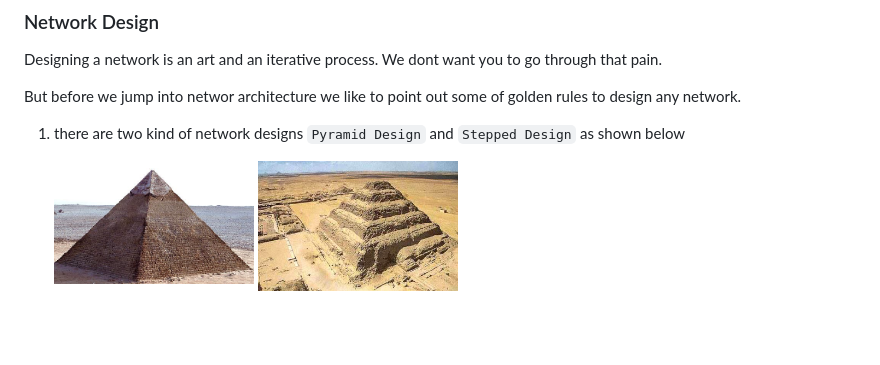
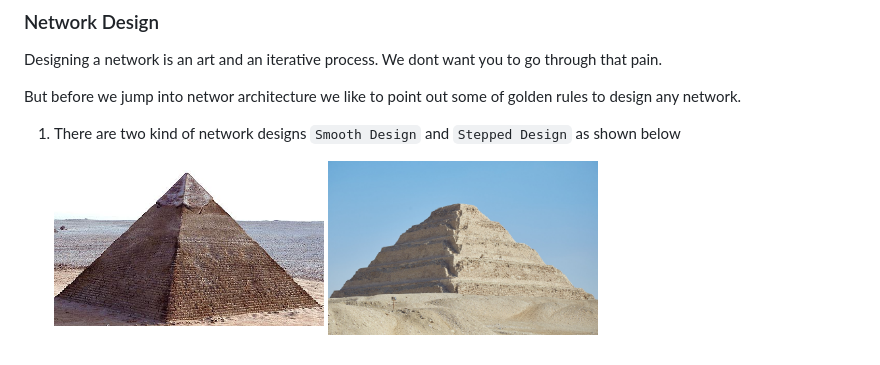
Before and after one commit to adilsammar/woolly-of-cv, a Markdown page: assets/mnist/README.md, the part around the change. Rendered like a GitHub page; pictures changed too: assets/mnist/assets/Saqqara-Step-Pyramid-of-King-Djoser.jpg (added); blank space fills up the shorter version.

Commit message:
Update Image

```diff
--- a/assets/mnist/README.md
+++ b/assets/mnist/README.md
@@ -69,7 +69,7 @@ Designing a network is an art and an iterative process. We dont want you to go t
 
 But before we jump into networ architecture we like to point out some of golden rules to design any network.
 
-1. there are two kind of network designs `Pyramid Design` and `Stepped Design` as shown below
+1. There are two kind of network designs `Smooth Design` and `Stepped Design` as shown below
 
-    <img src="assets/Pyramid-of-Khafre-Giza-Egypt.jpg" alt="drawing" width="200" height="120"/>
-    <img src="assets/stepped-pyramid.jpg" alt="drawing" width="200" height="120"/>
+    <img src="assets/Pyramid-of-Khafre-Giza-Egypt.jpg" alt="drawing" width="270" height="180"/>
+    <img src="assets/Saqqara-Step-Pyramid-of-King-Djoser.jpg" alt="drawing" width="270" height="180"/>
```
